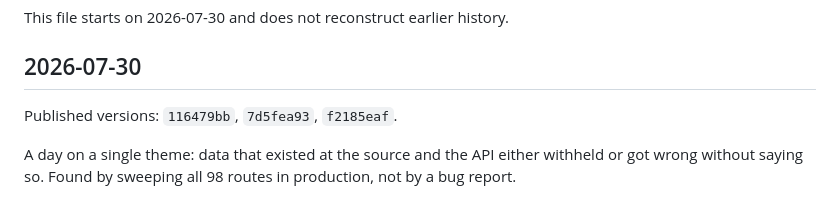
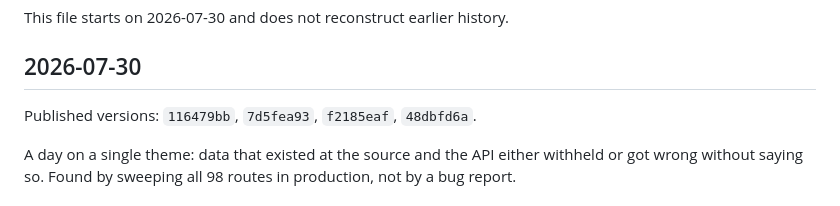
Before and after one commit to LucasHenriqueDiniz/jikan-edge, a Markdown page: CHANGELOG.md, the part around the change. Drawn GitHub-style.

Commit message:
Record the version id this deploy published

```diff
--- a/CHANGELOG.md
+++ b/CHANGELOG.md
@@ -8,7 +8,7 @@ This file starts on 2026-07-30 and does not reconstruct earlier history.
 
 ## 2026-07-30
 
-Published versions: `116479bb`, `7d5fea93`, `f2185eaf`.
+Published versions: `116479bb`, `7d5fea93`, `f2185eaf`, `48dbfd6a`.
 
 A day on a single theme: data that existed at the source and the API either withheld or got wrong without saying so. Found by sweeping all 98 routes in production, not by a bug report.
 
```
